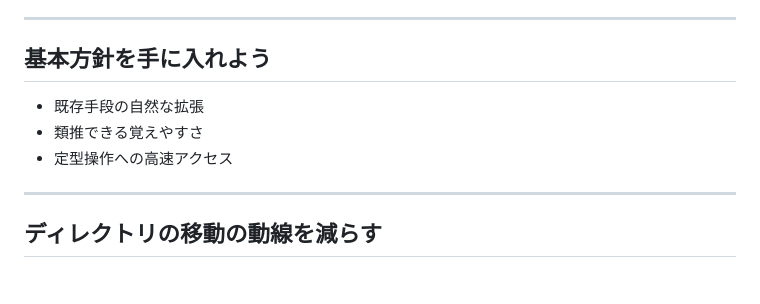
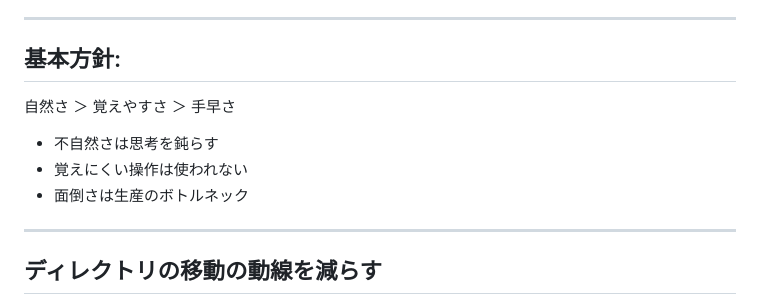
Before and after one commit to atusy/findy-dotfiles-seminar-2026-04-02, a Markdown page: index.md, the part around the change. Rendered like a GitHub page; blank space fills up the shorter version.

Commit message:
update principle

```diff
--- a/index.md
+++ b/index.md
@@ -101,11 +101,16 @@ atusyは1と3がメイン
 
 ---
 
-## 基本方針を手に入れよう
+## 基本方針:
 
-- 既存手段の自然な拡張 <!-- zoxide + ghq + vim-plugins -->
-- 類推できる覚えやすさ <!-- tmux vs vim -->
-- 定型操作への高速アクセス
+自然さ ＞ 覚えやすさ ＞ 手早さ
+
+<!-- 自然さ zoxide + ghq + vim-plugins -->
+<!-- 覚えやすさ  -->
+
+- 不自然さは思考を鈍らす
+- 覚えにくい操作は使われない
+- 面倒さは生産のボトルネック
 
 ---
 
```
